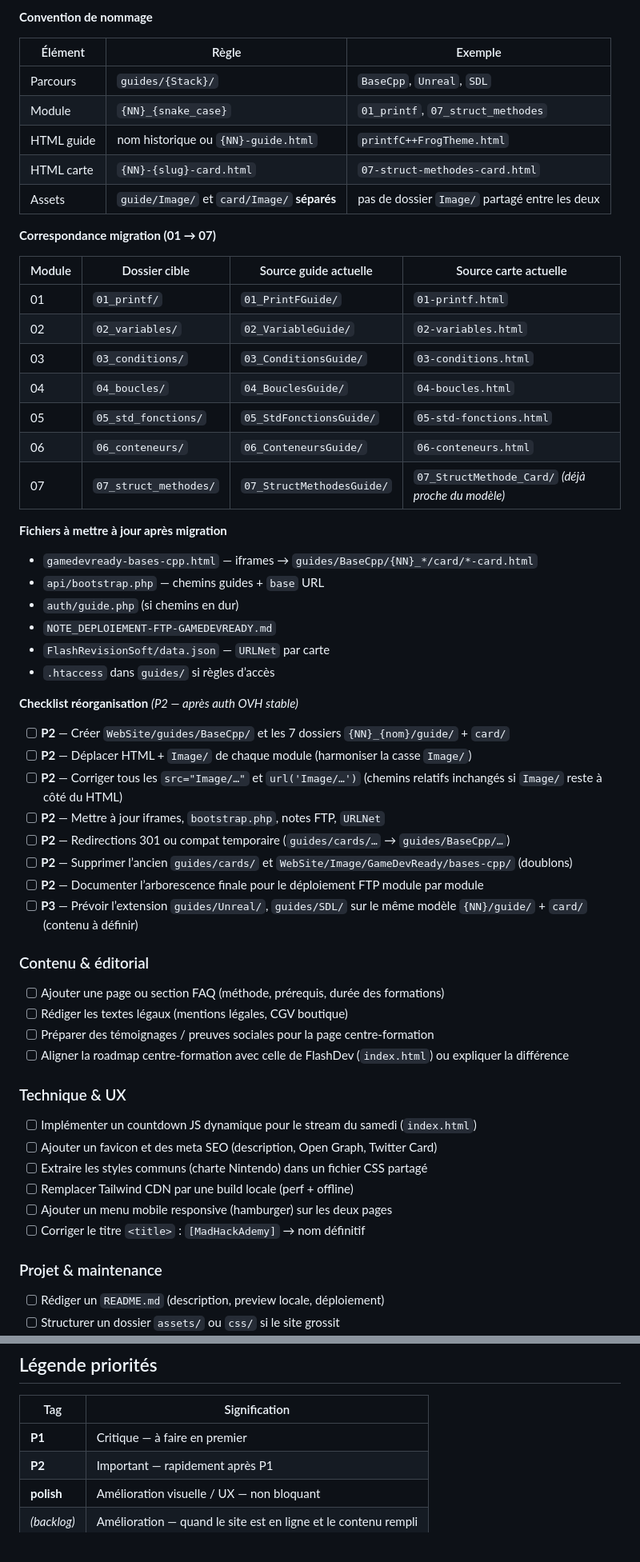
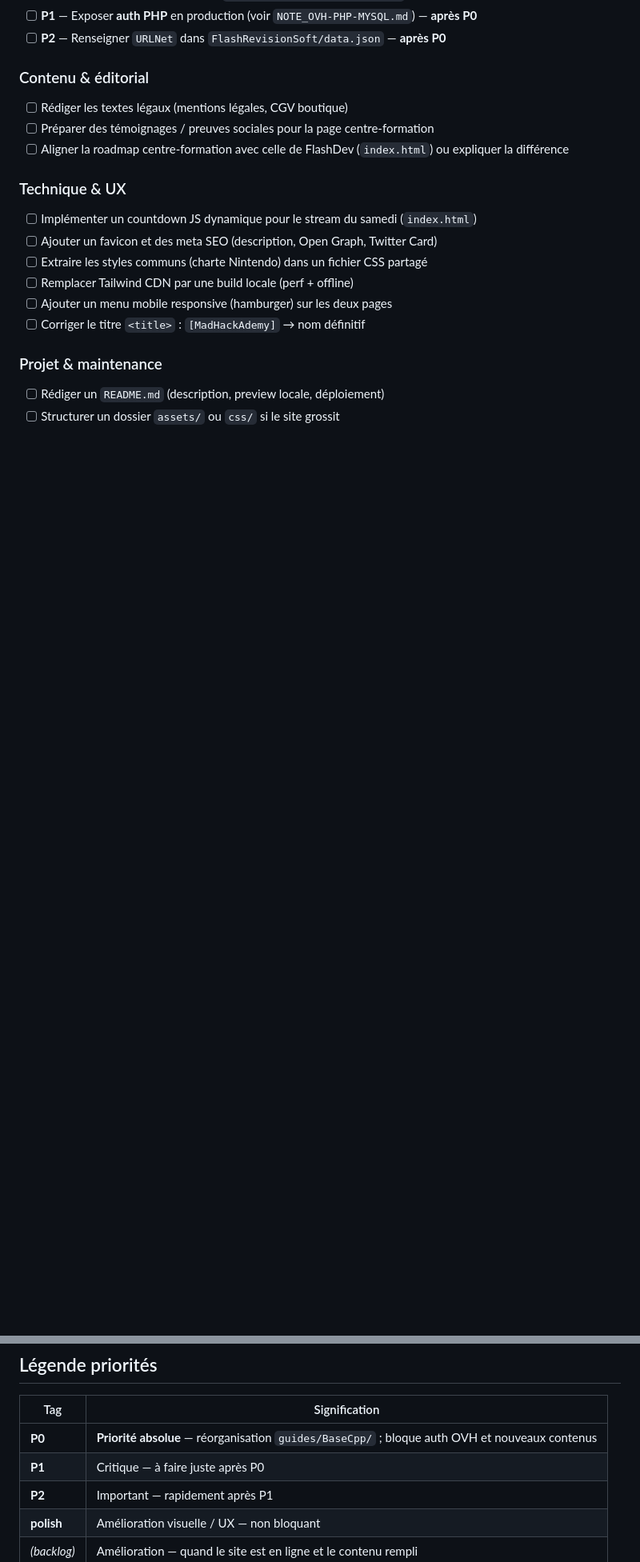
Before and after one commit to madhackademie/madhackademyWebSite, a Markdown page: TODO.md, 2 parts joined by grey strips. Shown at 80% size. Drawn GitHub-style; blank space fills up the shorter version.

```diff
--- a/TODO.md
+++ b/TODO.md
@@ -184,48 +204,7 @@ WebSite/guides/BaseCpp/
-**Convention de nommage**
-
-| Élément | Règle | Exemple |
-|---------|--------|---------|
-| Parcours | `guides/{Stack}/` | `BaseCpp`, `Unreal`, `SDL` |
-| Module | `{NN}_{snake_case}` | `01_printf`, `07_struct_methodes` |
-| HTML guide | nom historique ou `{NN}-guide.html` | `printfC++FrogTheme.html` |
-| HTML carte | `{NN}-{slug}-card.html` | `07-struct-methodes-card.html` |
-| Assets | `guide/Image/` et `card/Image/` **séparés** | pas de dossier `Image/` partagé entre les deux |
-
-**Correspondance migration (01 → 07)**
-
-| Module | Dossier cible | Source guide actuelle | Source carte actuelle |
-|--------|---------------|----------------------|----------------------|
-| 01 | `01_printf/` | `01_PrintFGuide/` | `01-printf.html` |
-| 02 | `02_variables/` | `02_VariableGuide/` | `02-variables.html` |
-| 03 | `03_conditions/` | `03_ConditionsGuide/` | `03-conditions.html` |
-| 04 | `04_boucles/` | `04_BouclesGuide/` | `04-boucles.html` |
-| 05 | `05_std_fonctions/` | `05_StdFonctionsGuide/` | `05-std-fonctions.html` |
-| 06 | `06_conteneurs/` | `06_ConteneursGuide/` | `06-conteneurs.html` |
-| 07 | `07_struct_methodes/` | `07_StructMethodesGuide/` | `07_StructMethode_Card/` *(déjà proche du modèle)* |
-
-**Fichiers à mettre à jour après migration**
-
-- `gamedevready-bases-cpp.html` — iframes → `guides/BaseCpp/{NN}_*/card/*-card.html`
-- `api/bootstrap.php` — chemins guides + `base` URL
-- `auth/guide.php` (si chemins en dur)
-- `NOTE_DEPLOIEMENT-FTP-GAMEDEVREADY.md`
-- `FlashRevisionSoft/data.json` — `URLNet` par carte
-- `.htaccess` dans `guides/` si règles d’accès
-
-**Checklist réorganisation** *(P2 — après auth OVH stable)*
-
-- [ ] **P2** — Créer `WebSite/guides/BaseCpp/` et les 7 dossiers `{NN}_{nom}/guide/` + `card/`
-- [ ] **P2** — Déplacer HTML + `Image/` de chaque module (harmoniser la casse `Image/`)
-- [ ] **P2** — Corriger tous les `src="Image/…"` et `url('Image/…')` (chemins relatifs inchangés si `Image/` reste à côté du HTML)
-- [ ] **P2** — Mettre à jour iframes, `bootstrap.php`, notes FTP, `URLNet`
-- [ ] **P2** — Redirections 301 ou compat temporaire (`guides/cards/…` → `guides/BaseCpp/…`)
-- [ ] **P2** — Supprimer l’ancien `guides/cards/` et `WebSite/Image/GameDevReady/bases-cpp/` (doublons)
-- [ ] **P2** — Documenter l’arborescence finale pour le déploiement FTP module par module
-- [ ] **P3** — Prévoir l’extension `guides/Unreal/`, `guides/SDL/` sur le même modèle `{NN}/guide/` + `card/` (contenu à définir)
+- [ ] **P1** — Exposer **auth PHP** en production (voir `NOTE_OVH-PHP-MYSQL.md`) — **après P0**
+- [ ] **P2** — Renseigner `URLNet` dans `FlashRevisionSoft/data.json` — **après P0**
 
 ### Contenu & éditorial
-
-- [ ] Ajouter une page ou section FAQ (méthode, prérequis, durée des formations)
 - [ ] Rédiger les textes légaux (mentions légales, CGV boutique)
 - [ ] Préparer des témoignages / preuves sociales pour la page centre-formation
 - [ ] Aligner la roadmap centre-formation avec celle de FlashDev (`index.html`) ou expliquer la différence
@@ -314,7 +293,8 @@ Maquette d’écran cible (beat’em up arcade type *Golden Axe* / *Cadillacs an
 
 | Tag | Signification |
 |-----|---------------|
-| **P1** | Critique — à faire en premier |
+| **P0** | **Priorité absolue** — réorganisation `guides/BaseCpp/` ; bloque auth OVH et nouveaux contenus |
+| **P1** | Critique — à faire juste après P0 |
 | **P2** | Important — rapidement après P1 |
 | **polish** | Amélioration visuelle / UX — non bloquant |
 | *(backlog)* | Amélioration — quand le site est en ligne et le contenu rempli |
```
Also changed, not shown: other parts of TODO.md (+97 -77 lines).
